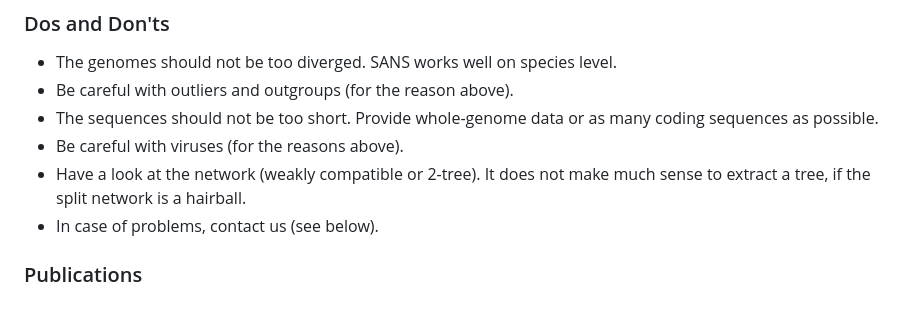
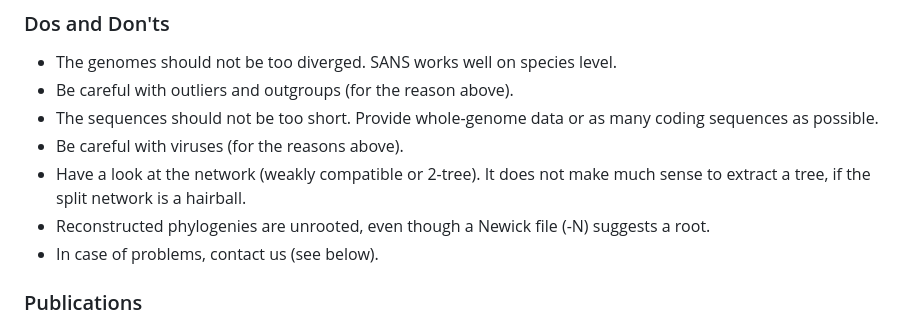
Before and after one commit to kcri-tz/sans, a Markdown page: README.md, the part around the change. Rendered like a GitHub page.

Commit message:
Update README.md: Warning: unrooted

```diff
--- a/README.md
+++ b/README.md
@@ -18,6 +18,7 @@
 * The sequences should not be too short. Provide whole-genome data or as many coding sequences as possible.
 * Be careful with viruses (for the reasons above).
 * Have a look at the network (weakly compatible or 2-tree). It does not make much sense to extract a tree, if the split network is a hairball.
+* Reconstructed phylogenies are unrooted, even though a Newick file (-N) suggests a root.
 * In case of problems, contact us (see below).
 
 
```
